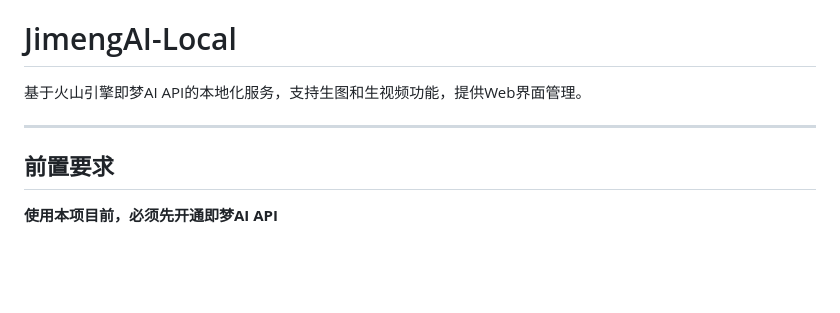
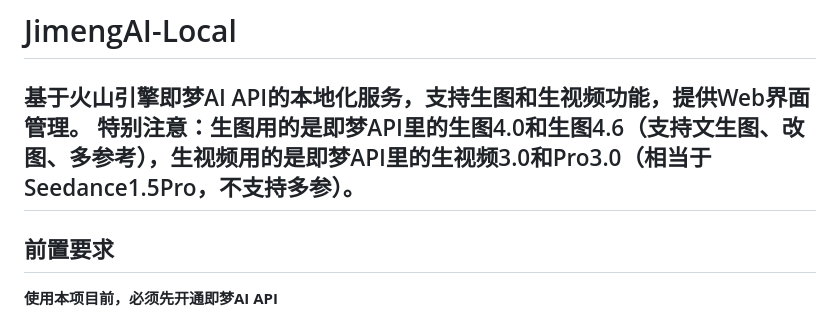
Before and after one commit to yangjb0913/jimeng-service, a Markdown page: README.md, the part around the change. Drawn GitHub-style; blank space fills up the shorter version.

Commit message:
Update README with special notes on image and video
Add important notes about image and video features.

```diff
--- a/README.md
+++ b/README.md
@@ -1,7 +1,9 @@
 # JimengAI-Local
 
 基于火山引擎即梦AI API的本地化服务，支持生图和生视频功能，提供Web界面管理。
-
+<span style="color:red;font-size:150%;font-weight:bold;">
+  特别注意：生图用的是即梦API里的生图4.0和生图4.6（支持文生图、改图、多参考），生视频用的是即梦API里的生视频3.0和Pro3.0（相当于Seedance1.5Pro，不支持多参）。
+</span>
 ---
 
 ## 前置要求
```
